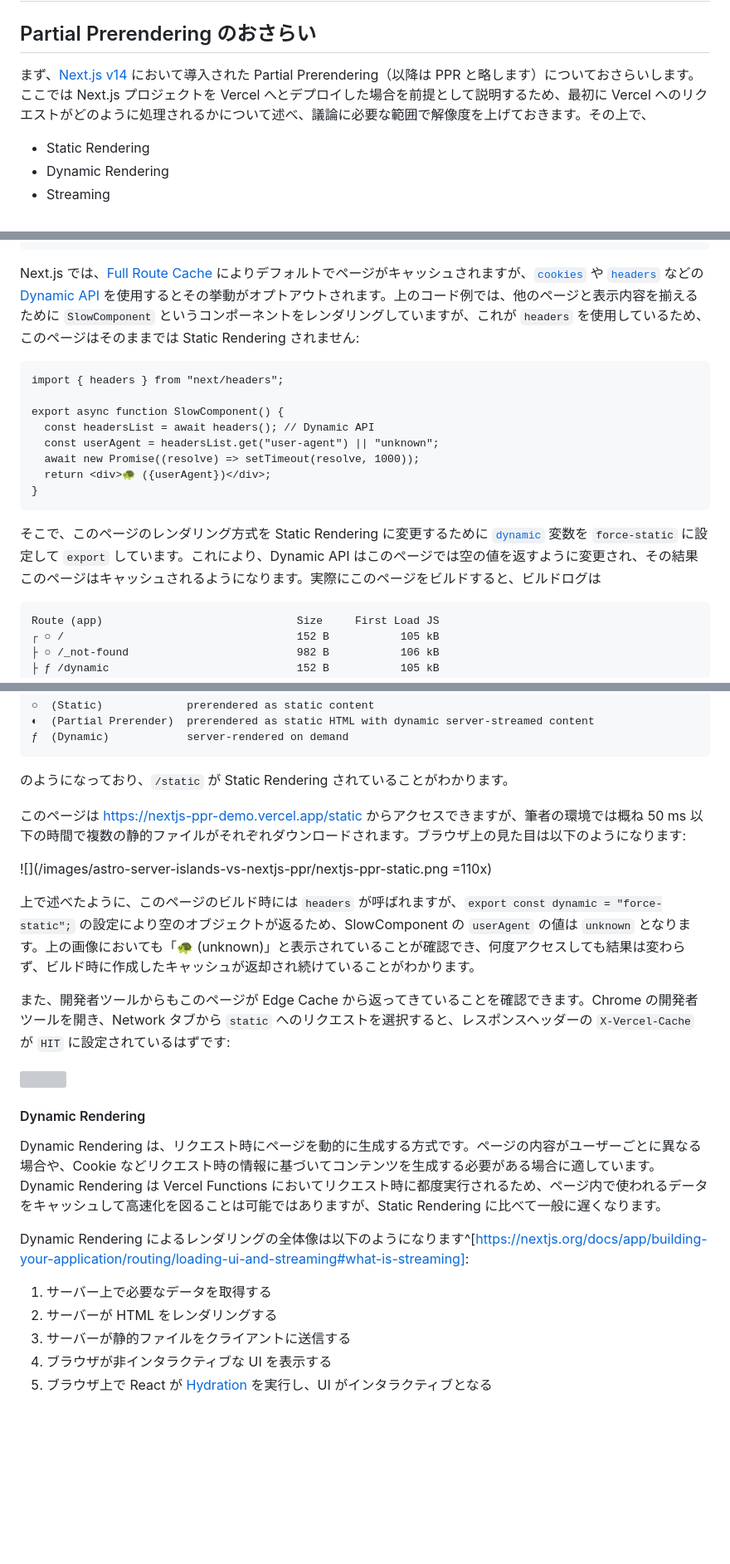
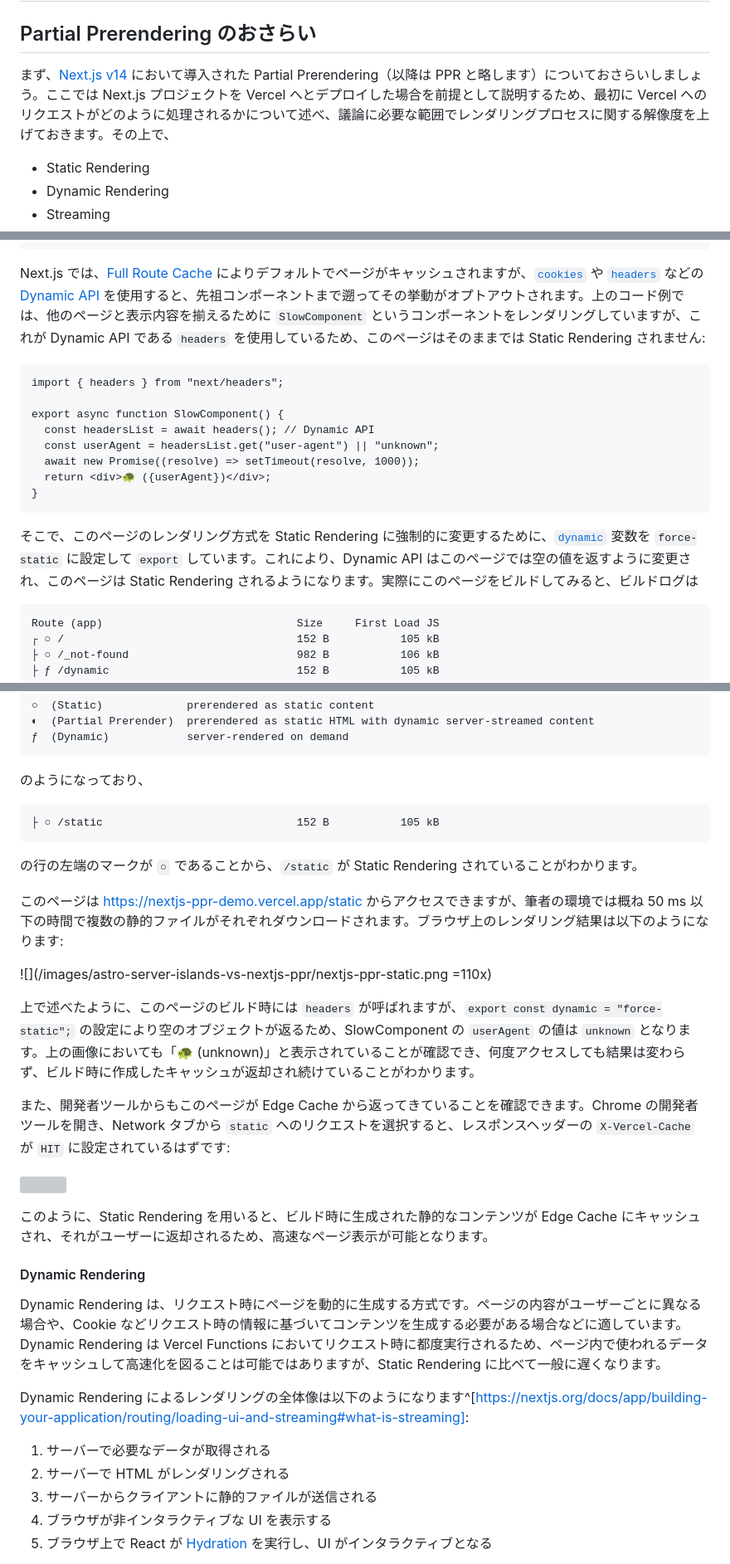
Before and after one commit to morinokami/zenn-docs, a Markdown page: articles/astro-server-islands-vs-nextjs-ppr.md, 3 parts joined by grey strips. Shown at 83% size. GitHub-like rendering; blank space fills up the shorter version; grey boxes are pictures that could not be loaded.

````diff
--- a/articles/astro-server-islands-vs-nextjs-ppr.md
+++ b/articles/astro-server-islands-vs-nextjs-ppr.md
@@ -11,7 +11,7 @@ published: false
 
 ## Partial Prerendering のおさらい
 
-まず、[Next.js v14](https://nextjs.org/blog/next-14#partial-prerendering-preview) において導入された Partial Prerendering（以降は PPR と略します）についておさらいします。ここでは Next.js プロジェクトを Vercel へとデプロイした場合を前提として説明するため、最初に Vercel へのリクエストがどのように処理されるかについて述べ、議論に必要な範囲で解像度を上げておきます。その上で、
+まず、[Next.js v14](https://nextjs.org/blog/next-14#partial-prerendering-preview) において導入された Partial Prerendering（以降は PPR と略します）についておさらいしましょう。ここでは Next.js プロジェクトを Vercel へとデプロイした場合を前提として説明するため、最初に Vercel へのリクエストがどのように処理されるかについて述べ、議論に必要な範囲でレンダリングプロセスに関する解像度を上げておきます。その上で、
 
 - Static Rendering
 - Dynamic Rendering
@@ -83,7 +83,7 @@ export default function Static() {
 }
 ```
 
-Next.js では、[Full Route Cache](https://nextjs.org/docs/app/building-your-application/caching#full-route-cache) によりデフォルトでページがキャッシュされますが、[`cookies`](https://nextjs.org/docs/app/api-reference/functions/cookies) や [`headers`](https://nextjs.org/docs/app/api-reference/functions/headers) などの [Dynamic API](https://nextjs.org/docs/app/building-your-application/caching#dynamic-apis) を使用するとその挙動がオプトアウトされます。上のコード例では、他のページと表示内容を揃えるために `SlowComponent` というコンポーネントをレンダリングしていますが、これが `headers` を使用しているため、このページはそのままでは Static Rendering されません:
+Next.js では、[Full Route Cache](https://nextjs.org/docs/app/building-your-application/caching#full-route-cache) によりデフォルトでページがキャッシュされますが、[`cookies`](https://nextjs.org/docs/app/api-reference/functions/cookies) や [`headers`](https://nextjs.org/docs/app/api-reference/functions/headers) などの [Dynamic API](https://nextjs.org/docs/app/building-your-application/caching#dynamic-apis) を使用すると、先祖コンポーネントまで遡ってその挙動がオプトアウトされます。上のコード例では、他のページと表示内容を揃えるために `SlowComponent` というコンポーネントをレンダリングしていますが、これが Dynamic API である `headers` を使用しているため、このページはそのままでは Static Rendering されません:
 
 ```tsx:components/slow-component.tsx
 import { headers } from "next/headers";
@@ -96,7 +96,7 @@ export async function SlowComponent() {
 }
 ```
 
-そこで、このページのレンダリング方式を Static Rendering に変更するために [`dynamic`](https://nextjs.org/docs/app/api-reference/file-conventions/route-segment-config#dynamic) 変数を `force-static` に設定して `export` しています。これにより、Dynamic API はこのページでは空の値を返すように変更され、その結果このページはキャッシュされるようになります。実際にこのページをビルドすると、ビルドログは
+そこで、このページのレンダリング方式を Static Rendering に強制的に変更するために、[`dynamic`](https://nextjs.org/docs/app/api-reference/file-conventions/route-segment-config#dynamic) 変数を `force-static` に設定して `export` しています。これにより、Dynamic API はこのページでは空の値を返すように変更され、このページは Static Rendering されるようになります。実際にこのページをビルドしてみると、ビルドログは
 
 ```
 Route (app)                              Size     First Load JS
@@ -117,9 +117,15 @@ Route (app)                              Size     First Load JS
 ƒ  (Dynamic)            server-rendered on demand
 ```
 
-のようになっており、`/static` が Static Rendering されていることがわかります。
+のようになっており、
 
-このページは https://nextjs-ppr-demo.vercel.app/static からアクセスできますが、筆者の環境では概ね 50 ms 以下の時間で複数の静的ファイルがそれぞれダウンロードされます。ブラウザ上の見た目は以下のようになります:
+```
+├ ○ /static                              152 B           105 kB
+```
+
+の行の左端のマークが `○` であることから、`/static` が Static Rendering されていることがわかります。
+
+このページは https://nextjs-ppr-demo.vercel.app/static からアクセスできますが、筆者の環境では概ね 50 ms 以下の時間で複数の静的ファイルがそれぞれダウンロードされます。ブラウザ上のレンダリング結果は以下のようになります:
 
 ![](/images/astro-server-islands-vs-nextjs-ppr/nextjs-ppr-static.png =110x)
 
@@ -129,15 +135,17 @@ Route (app)                              Size     First Load JS
 
 ![](/images/astro-server-islands-vs-nextjs-ppr/static-response.png)
 
+このように、Static Rendering を用いると、ビルド時に生成された静的なコンテンツが Edge Cache にキャッシュされ、それがユーザーに返却されるため、高速なページ表示が可能となります。
+
 #### Dynamic Rendering
 
-Dynamic Rendering は、リクエスト時にページを動的に生成する方式です。ページの内容がユーザーごとに異なる場合や、Cookie などリクエスト時の情報に基づいてコンテンツを生成する必要がある場合に適しています。Dynamic Rendering は Vercel Functions においてリクエスト時に都度実行されるため、ページ内で使われるデータをキャッシュして高速化を図ることは可能ではありますが、Static Rendering に比べて一般に遅くなります。
+Dynamic Rendering は、リクエスト時にページを動的に生成する方式です。ページの内容がユーザーごとに異なる場合や、Cookie などリクエスト時の情報に基づいてコンテンツを生成する必要がある場合などに適しています。Dynamic Rendering は Vercel Functions においてリクエスト時に都度実行されるため、ページ内で使われるデータをキャッシュして高速化を図ることは可能ではありますが、Static Rendering に比べて一般に遅くなります。
 
 Dynamic Rendering によるレンダリングの全体像は以下のようになります^[https://nextjs.org/docs/app/building-your-application/routing/loading-ui-and-streaming#what-is-streaming]:
 
-1. サーバー上で必要なデータを取得する
-2. サーバーが HTML をレンダリングする
-3. サーバーが静的ファイルをクライアントに送信する
+1. サーバーで必要なデータが取得される
+2. サーバーで HTML がレンダリングされる
+3. サーバーからクライアントに静的ファイルが送信される
 4. ブラウザが非インタラクティブな UI を表示する
 5. ブラウザ上で React が [Hydration](https://react.dev/reference/react-dom/client/hydrateRoot#hydrating-server-rendered-html) を実行し、UI がインタラクティブとなる
 
````
Also changed, not shown: other parts of articles/astro-server-islands-vs-nextjs-ppr.md (+29 -17 lines), images/astro-server-islands-vs-nextjs-ppr/ppr-visually-explained.png (added).
